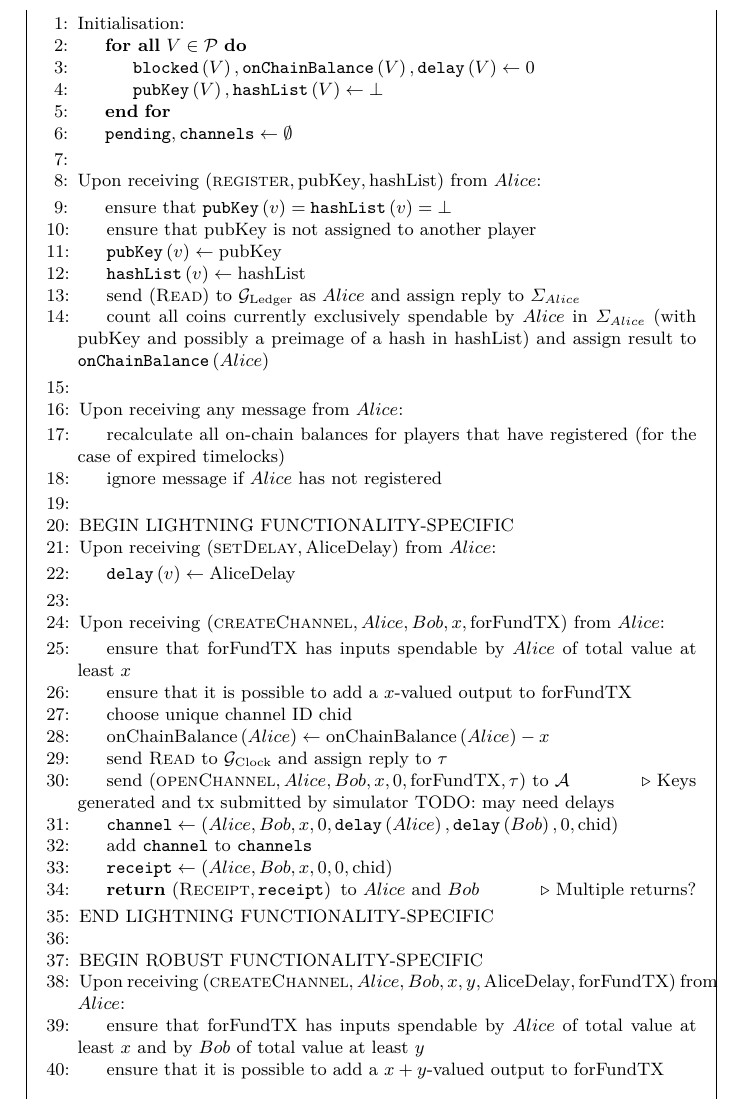
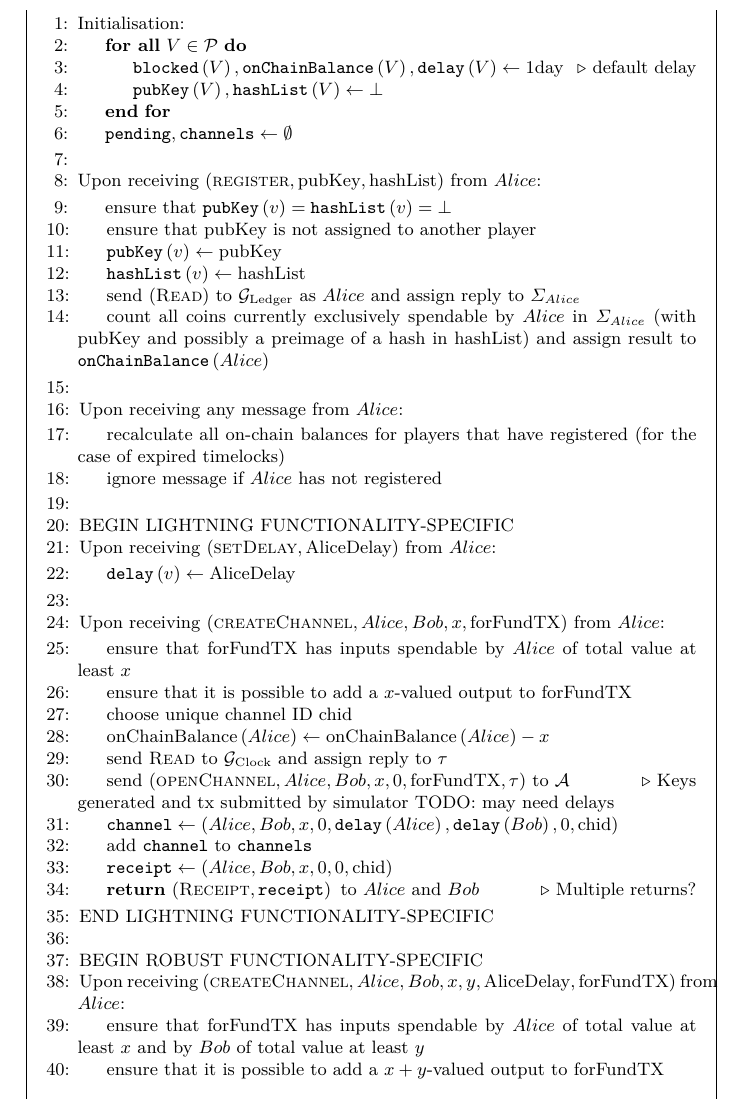
Before and after one commit to OrfeasLitos/PaymentChannels, a LaTeX paper (src/paymentChannels.tex, which reads src/payfunc.tex): part of page 24 of 27, cut so that both start at the same text. Compiled offline with pdfLaTeX.

Commit message:
Use default delay of 1 day

```diff
--- a/src/payfunc.tex
+++ b/src/payfunc.tex
@@ -17,7 +17,7 @@
       \ForAll{$V \in \mathcal{P}$}
         \State $\mathtt{blocked}\left(V\right),
         \mathtt{onChainBalance}\left(V\right), \mathtt{delay}\left(V\right)
-        \gets 0$
+        \gets 1\mathrm{day}$ \Comment{default delay}
         \State $\mathtt{pubKey}\left(V\right), \mathtt{hashList}\left(V\right)
         \gets \bot$
       \EndFor
```
